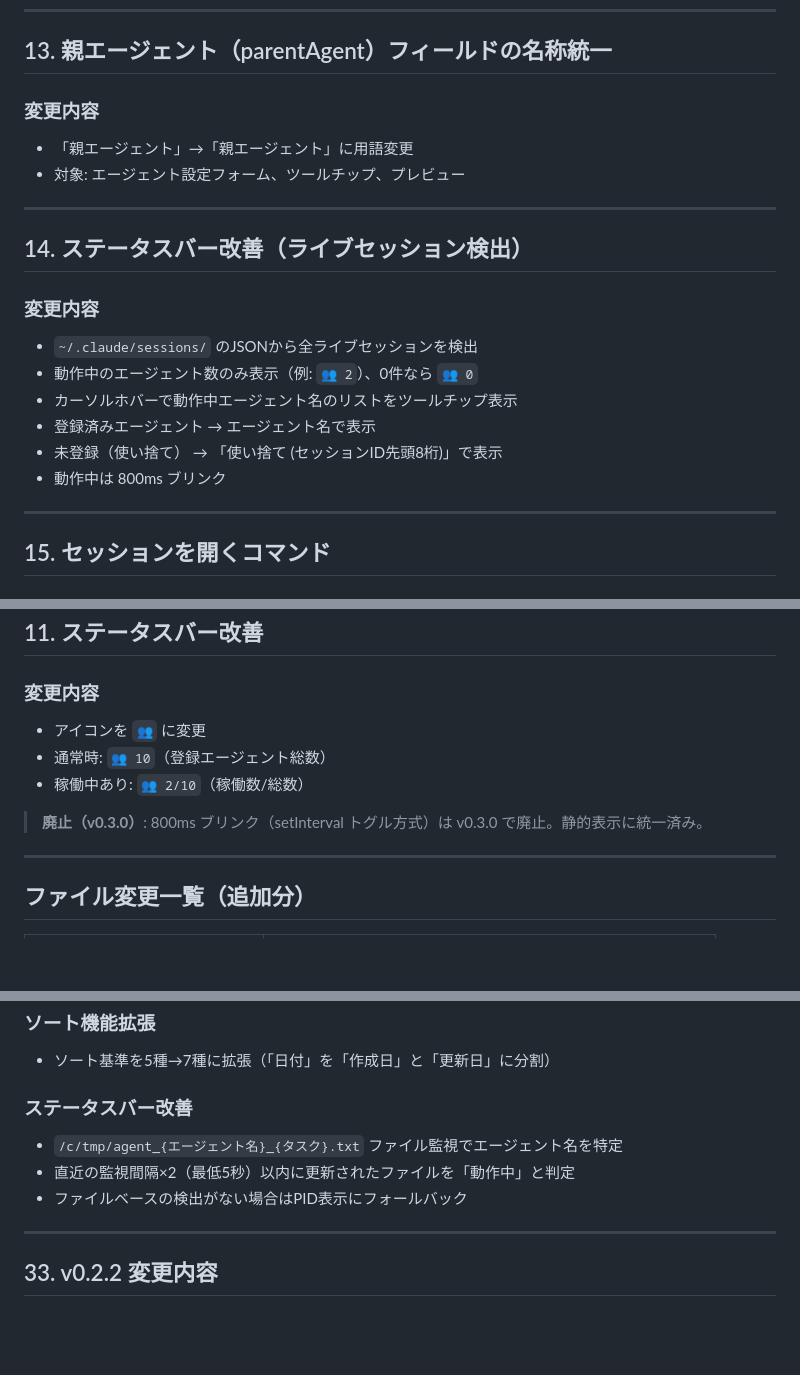
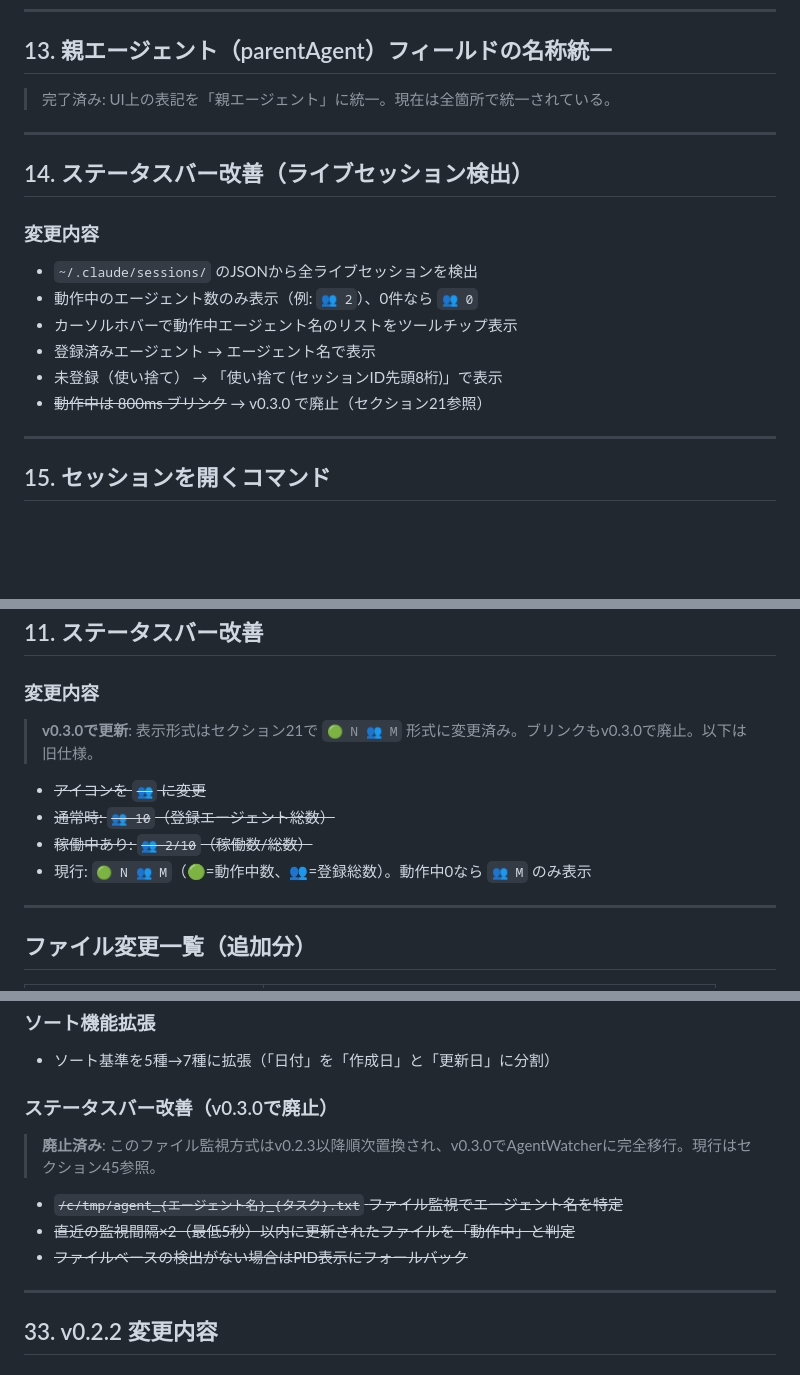
Before and after one commit to ratorin/claude-session-manager, a Markdown page: SPEC.md, 3 parts joined by grey strips. Rendered like a GitHub page; blank space fills up the shorter version.

```diff
--- a/SPEC.md
+++ b/SPEC.md
@@ -215,9 +218,7 @@ export interface AgentConfig {
 
 ## 13. 親エージェント（parentAgent）フィールドの名称統一
 
-### 変更内容
-- 「親エージェント」→「親エージェント」に用語変更
-- 対象: エージェント設定フォーム、ツールチップ、プレビュー
+> 完了済み: UI上の表記を「親エージェント」に統一。現在は全箇所で統一されている。
 
 ---
 
@@ -229,7 +230,7 @@ export interface AgentConfig {
 - カーソルホバーで動作中エージェント名のリストをツールチップ表示
 - 登録済みエージェント → エージェント名で表示
 - 未登録（使い捨て） → 「使い捨て (セッションID先頭8桁)」で表示
-- 動作中は 800ms ブリンク
+- ~~動作中は 800ms ブリンク~~ → v0.3.0 で廃止（セクション21参照）
 
 ---
 
@@ -347,11 +350,13 @@ export interface AgentConfig {
 ## 11. ステータスバー改善
 
 ### 変更内容
-- アイコンを `👥` に変更
-- 通常時: `👥 10`（登録エージェント総数）
-- 稼働中あり: `👥 2/10`（稼働数/総数）
 
-> **廃止（v0.3.0）**: 800ms ブリンク（setInterval トグル方式）は v0.3.0 で廃止。静的表示に統一済み。
+> **v0.3.0で更新**: 表示形式はセクション21で `🟢 N 👥 M` 形式に変更済み。ブリンクもv0.3.0で廃止。以下は旧仕様。
+
+- ~~アイコンを `👥` に変更~~
+- ~~通常時: `👥 10`（登録エージェント総数）~~
+- ~~稼働中あり: `👥 2/10`（稼働数/総数）~~
+- 現行: `🟢 N 👥 M`（🟢=動作中数、👥=登録総数）。動作中0なら `👥 M` のみ表示
 
 ---
 
@@ -550,10 +555,13 @@ VS Code標準の設定UIからCSMの動作をカスタマイズ可能に。
 ### ソート機能拡張
 - ソート基準を5種→7種に拡張（「日付」を「作成日」と「更新日」に分割）
 
-### ステータスバー改善
-- `/c/tmp/agent_{エージェント名}_{タスク}.txt` ファイル監視でエージェント名を特定
-- 直近の監視間隔×2（最低5秒）以内に更新されたファイルを「動作中」と判定
-- ファイルベースの検出がない場合はPID表示にフォールバック
+### ステータスバー改善（v0.3.0で廃止）
+
+> **廃止済み**: このファイル監視方式はv0.2.3以降順次置換され、v0.3.0でAgentWatcherに完全移行。現行はセクション45参照。
+
+- ~~`/c/tmp/agent_{エージェント名}_{タスク}.txt` ファイル監視でエージェント名を特定~~
+- ~~直近の監視間隔×2（最低5秒）以内に更新されたファイルを「動作中」と判定~~
+- ~~ファイルベースの検出がない場合はPID表示にフォールバック~~
 
 ---
 
```
Also changed, not shown: other parts of SPEC.md (+8 -3 lines), README.md (+3 -3 lines).
